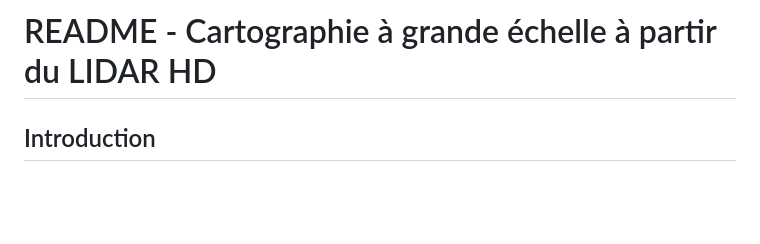
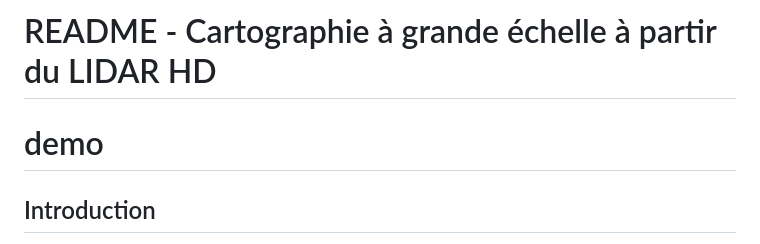
Before and after one commit to VincentHeau/Estompage, a Markdown page: README.md, the part around the change. Rendered like a GitHub page; blank space fills up the shorter version.

Commit message:
ajout demo

```diff
--- a/README.md
+++ b/README.md
@@ -1,5 +1,5 @@
 # README - Cartographie à grande échelle à partir du LIDAR HD
-
+# demo
 ## Introduction
 Ce readme détaille le processus de création d'une carte détaillée en utilisant des données LIDAR HD.
 Deux versions à grande
```
